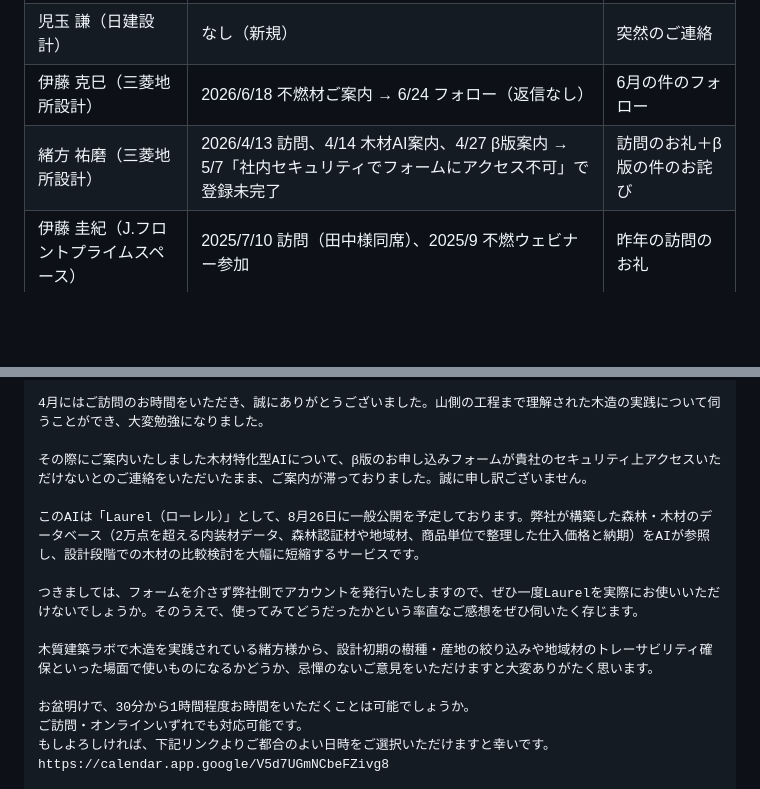
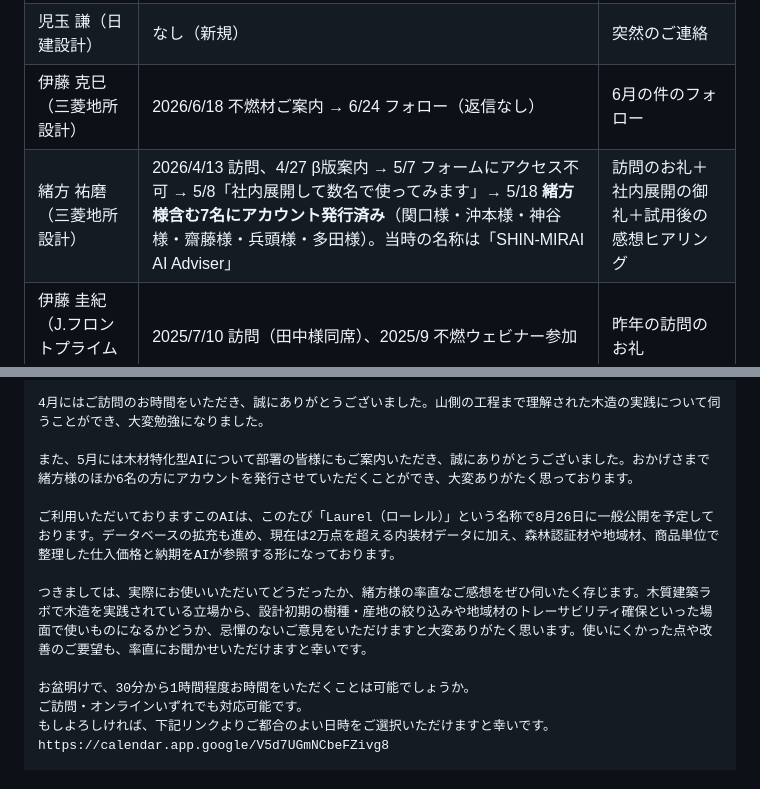
Before and after one commit to kojitakahashi-star/-, a Markdown page: data/mail_drafts/2026-08-05_apo_mails.md, 2 parts joined by grey strips. GitHub-like rendering; blank space fills up the shorter version.

Commit message:
緒方様への一通を社内展開の御礼と試用後の感想ヒアリングに修正
Gmailの履歴を再確認したところ、β版の登録は滞っていなかった。
緒方様が自ら社内展開され、5/18に緒方様含む7名へアカウント発行済み。
誤っていたお詫びの記述を削除し、部署の皆様へご案内いただいた御礼と、
すでに使用済みである前提での感想ヒアリングに書き換えた。
当時の名称がAI Adviserだったため、Laurelへの改称も文面で伝わるようにした。

Co-Authored-By: Claude Opus 5 <noreply@anthropic.com>
Claude-Session: https://claude.ai/code/session_01DNw3XzFYLB27FknJxEvAdC

```diff
--- a/data/mail_drafts/2026-08-05_apo_mails.md
+++ b/data/mail_drafts/2026-08-05_apo_mails.md
@@ -15,7 +15,7 @@ CC（全通）：marketing@shin-mirai.co.jp
 | 茅原 愛弓（日建設計） | 2026/6/18 不燃材ご案内 → 6/24 フォロー（返信なし） | 6月の件のフォロー |
 | 児玉 謙（日建設計） | なし（新規） | 突然のご連絡 |
 | 伊藤 克巳（三菱地所設計） | 2026/6/18 不燃材ご案内 → 6/24 フォロー（返信なし） | 6月の件のフォロー |
-| 緒方 祐磨（三菱地所設計） | 2026/4/13 訪問、4/14 木材AI案内、4/27 β版案内 → 5/7「社内セキュリティでフォームにアクセス不可」で登録未完了 | 訪問のお礼＋β版の件のお詫び |
+| 緒方 祐磨（三菱地所設計） | 2026/4/13 訪問、4/27 β版案内 → 5/7 フォームにアクセス不可 → 5/8「社内展開して数名で使ってみます」→ 5/18 **緒方様含む7名にアカウント発行済み**（関口様・沖本様・神谷様・齋藤様・兵頭様・多田様）。当時の名称は「SHIN-MIRAI AI Adviser」 | 訪問のお礼＋社内展開の御礼＋試用後の感想ヒアリング |
 | 伊藤 圭紀（J.フロントプライムスペース） | 2025/7/10 訪問（田中様同席）、2025/9 不燃ウェビナー参加 | 昨年の訪問のお礼 |
 | 今泉 哲（髙島屋スペースクリエイツ） | 2026/3/31・4/6 ご連絡（返信なし） | 4月の件のフォロー |
 | 後藤 慶久（ノムラメディアス） | なし（新規／同社の岡本・安達・坂東様には7/28送信済み） | 突然のご連絡 |
@@ -372,13 +372,11 @@ https://calendar.app.google/V5d7UGmNCbeFZivg8
 
 4月にはご訪問のお時間をいただき、誠にありがとうございました。山側の工程まで理解された木造の実践について伺うことができ、大変勉強になりました。
 
-その際にご案内いたしました木材特化型AIについて、β版のお申し込みフォームが貴社のセキュリティ上アクセスいただけないとのご連絡をいただいたまま、ご案内が滞っておりました。誠に申し訳ございません。
+また、5月には木材特化型AIについて部署の皆様にもご案内いただき、誠にありがとうございました。おかげさまで緒方様のほか6名の方にアカウントを発行させていただくことができ、大変ありがたく思っております。
 
-このAIは「Laurel（ローレル）」として、8月26日に一般公開を予定しております。弊社が構築した森林・木材のデータベース（2万点を超える内装材データ、森林認証材や地域材、商品単位で整理した仕入価格と納期）をAIが参照し、設計段階での木材の比較検討を大幅に短縮するサービスです。
+ご利用いただいておりますこのAIは、このたび「Laurel（ローレル）」という名称で8月26日に一般公開を予定しております。データベースの拡充も進め、現在は2万点を超える内装材データに加え、森林認証材や地域材、商品単位で整理した仕入価格と納期をAIが参照する形になっております。
 
-つきましては、フォームを介さず弊社側でアカウントを発行いたしますので、ぜひ一度Laurelを実際にお使いいただけないでしょうか。そのうえで、使ってみてどうだったかという率直なご感想をぜひ伺いたく存じます。
-
-木質建築ラボで木造を実践されている緒方様から、設計初期の樹種・産地の絞り込みや地域材のトレーサビリティ確保といった場面で使いものになるかどうか、忌憚のないご意見をいただけますと大変ありがたく思います。
+つきましては、実際にお使いいただいてどうだったか、緒方様の率直なご感想をぜひ伺いたく存じます。木質建築ラボで木造を実践されている立場から、設計初期の樹種・産地の絞り込みや地域材のトレーサビリティ確保といった場面で使いものになるかどうか、忌憚のないご意見をいただけますと大変ありがたく思います。使いにくかった点や改善のご要望も、率直にお聞かせいただけますと幸いです。
 
 お盆明けで、30分から1時間程度お時間をいただくことは可能でしょうか。
 ご訪問・オンラインいずれでも対応可能です。
```
